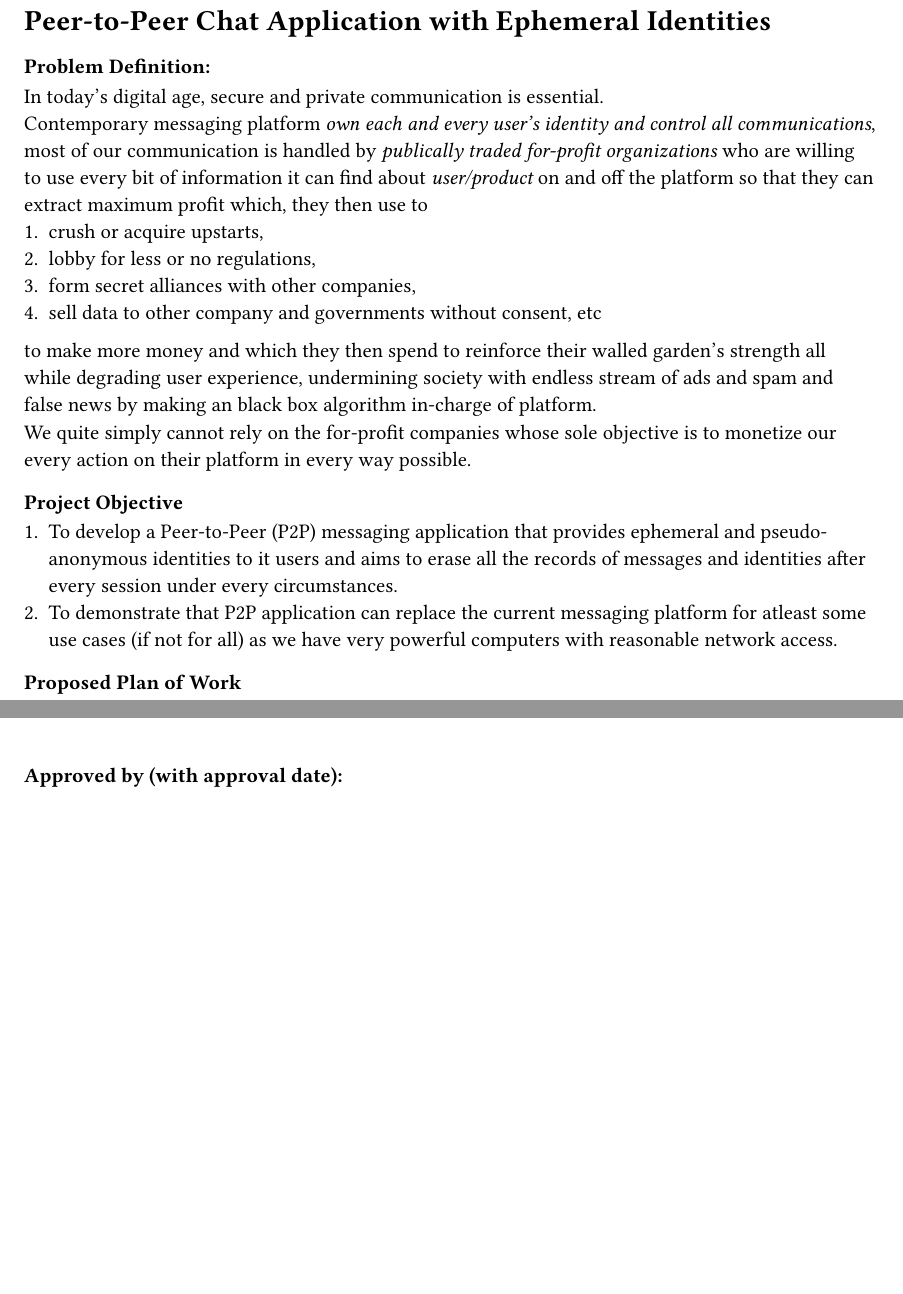
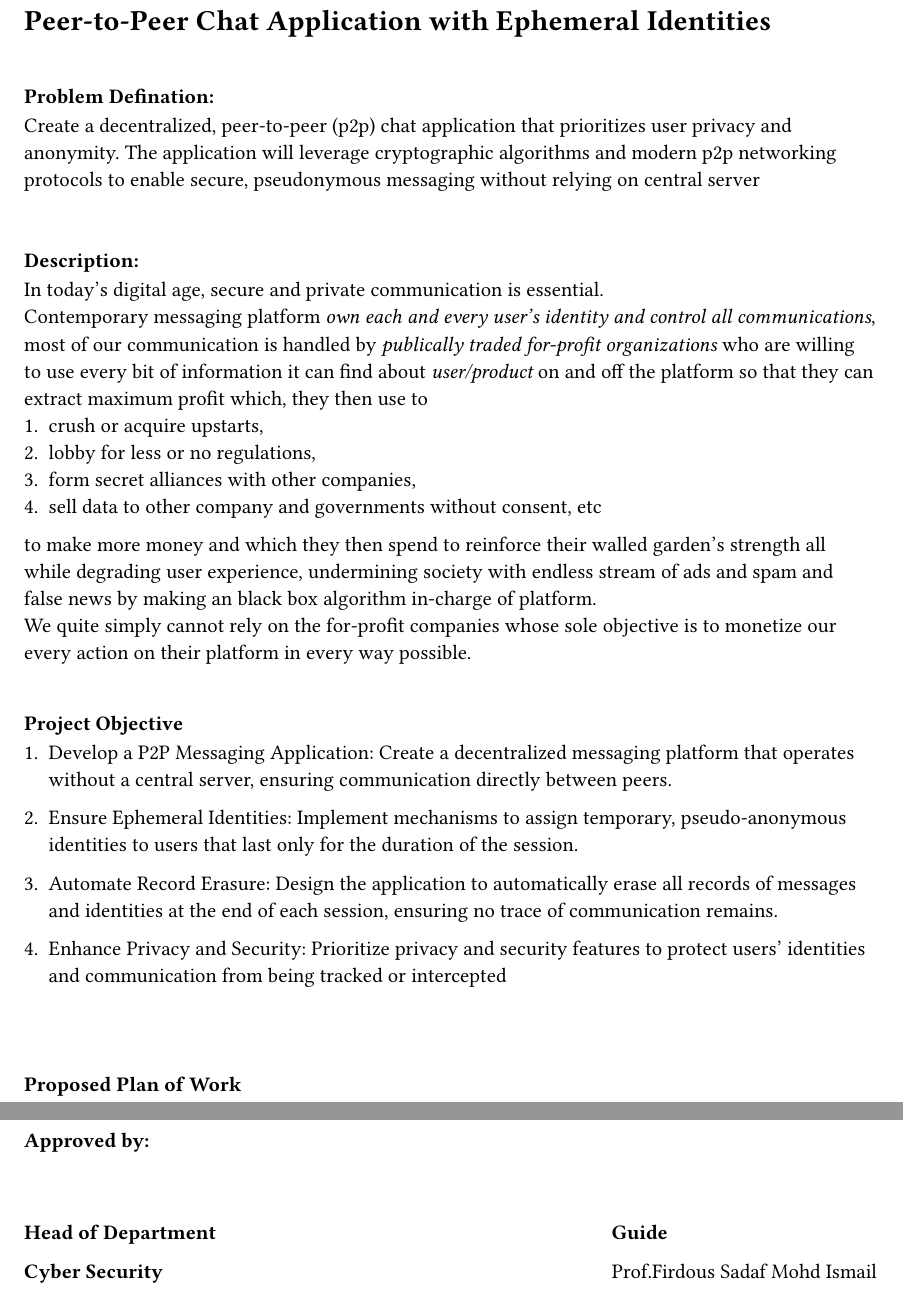
Before and after one commit to Adibahe/mutter, a Typst document (synopsis/synopsis.typ): two parts of pages 2 and 4 of 4 before the commit and two parts of pages 2 and 5 of 5 after it, joined at a grey line, cut so that both start at the same text, the shorter picture padded with empty space. Compiled offline with Typst 0.15.

Commit message:
ADDED : Changes in the synopsis.typ

```diff
--- a/synopsis/synopsis.typ
+++ b/synopsis/synopsis.typ
@@ -33,8 +35,13 @@ _*Guide*_ \
 
 = Mutter
 = Peer-to-Peer Chat Application with Ephemeral Identities
+\
 
-=== Problem Definition:
+=== Problem Defination:
+Create a decentralized, peer-to-peer (p2p) chat application that prioritizes user privacy and anonymity. The application will leverage  cryptographic algorithms and modern p2p networking protocols to enable secure, pseudonymous messaging without relying on central server
+
+\
+=== Description:
 
 In today's digital age, secure and private communication is essential.\
 Contemporary messaging platform _own each and every user's identity and control all communications_, most of our communication is handled by _publically traded for-profit organizations_ who are willing to use every bit of information it can find about _user/product_ on and off the platform so that they can extract maximum profit which, they then use to
@@ -44,18 +51,25 @@ Contemporary messaging platform _own each and every user's identity and control
 + sell data to other company and governments without consent, etc
 to make more money and which they then spend to reinforce their walled garden's strength all while degrading user experience, undermining society with endless stream of ads and spam and false news by making an black box algorithm in-charge of platform.\
 We quite simply cannot rely on the for-profit companies whose sole objective is to monetize our every action on their platform in every way possible.\
-
+\
 === Project Objective
 
-+ To develop a Peer-to-Peer (P2P) messaging application that provides ephemeral and pseudo-anonymous identities to it users and aims to erase all the records of messages and identities after every session under every circumstances.
-+ To demonstrate that P2P application can replace the current messaging platform for atleast some use cases (if not for all) as we have very powerful computers with reasonable network access.
++ Develop a P2P Messaging Application: Create a decentralized messaging platform that operates without a central server, ensuring communication directly between peers.
+
++ Ensure Ephemeral Identities: Implement mechanisms to assign temporary, pseudo-anonymous identities to users that last only for the duration of the session.
+
++ Automate Record Erasure: Design the application to automatically erase all records of messages and identities at the end of each session, ensuring no trace of communication remains.
+
++ Enhance Privacy and Security: Prioritize privacy and security features to protect users' identities and communication from being tracked or intercepted
+\
+\
 
 === Proposed Plan of Work
 + Achieve connection between peers using _mDNS_ or _KademliaDHT_ and join/create a _Room_ over a secure channel _WebTranport_ or _Secure WebSockets_ as fallback in case _UDP_ is blocked.
 + Create a protocol for _communication_ and _moderation_ among peers, setup _Gossipsub_ and prepare API for frontends.
 + Make Terminal UI for testing and Web UI for final user.
 
-
+\
 === Methodology
 
 + The connection will be bootstrapped with help of _libp2p_ which will use _mDNS_ or _kDHT_ depending on the conditions and will establish direct or relayed connection between peers.
@@ -150,9 +168,17 @@ Libp2p is modular stack as this builds on top established infrastructure, protoc
   [43], [Himanshu Hemraj Pawar],
   [65], [Umesh Suresh Babde],
 )
-\
-*Approved by (with approval date):*
+\ \ \
+*Approved by:*
+\ \ \
+#grid(
+  rows: 3cm,
+  columns: 2,
+  gutter: 1fr,
+  [*Head of Department* #parbreak() *Cyber Security*],
+  [*Guide* #v(0pt) Prof.Firdous Sadaf Mohd Ismail],
+)
 
-// #link("https://en.wikipedia.org/wiki/Messaging_Layer_Security")[Messaging Layer Security] or
+//#link("https://en.wikipedia.org/wiki/Messaging_Layer_Security")[Messaging Layer Security] or
 //   - #link("https://en.wikipedia.org/wiki/Messaging_Layer_Security")[Messaging Layer Security]
 // - Firewall #link("https://en.wikipedia.org/wiki/Hole_punching_(networking)")[Holepunching]
```
Also changed, not shown: synopsis/synopsis.typ (38 more changed lines).
